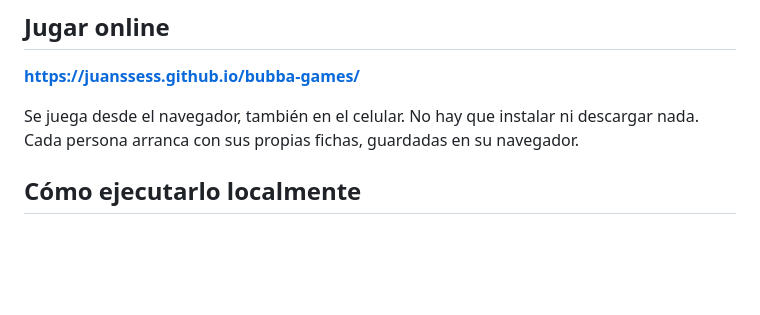
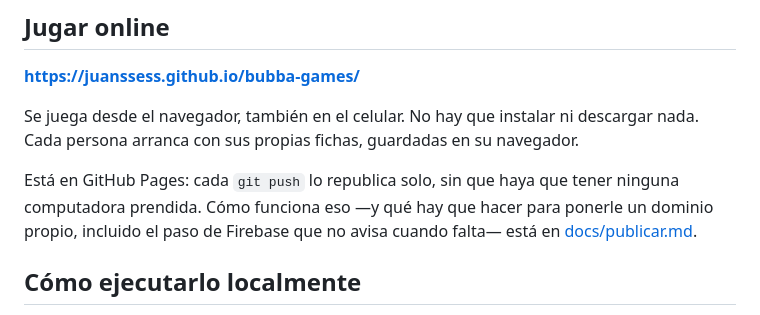
Before and after one commit to juanssess/bubba-games, a Markdown page: README.md, the part around the change. Rendered like a GitHub page; blank space fills up the shorter version.

```diff
--- a/README.md
+++ b/README.md
@@ -23,6 +23,11 @@ marca cuando aparecen juntos.
 Se juega desde el navegador, también en el celular. No hay que instalar ni
 descargar nada. Cada persona arranca con sus propias fichas, guardadas en su
 navegador.
+
+Está en GitHub Pages: cada `git push` lo republica solo, sin que haya que
+tener ninguna computadora prendida. Cómo funciona eso —y qué hay que hacer
+para ponerle un dominio propio, incluido el paso de Firebase que no avisa
+cuando falta— está en [docs/publicar.md](docs/publicar.md).
 
 ## Cómo ejecutarlo localmente
 
```
Also changed, not shown: docs/publicar.md (added, +120 -0 lines).
